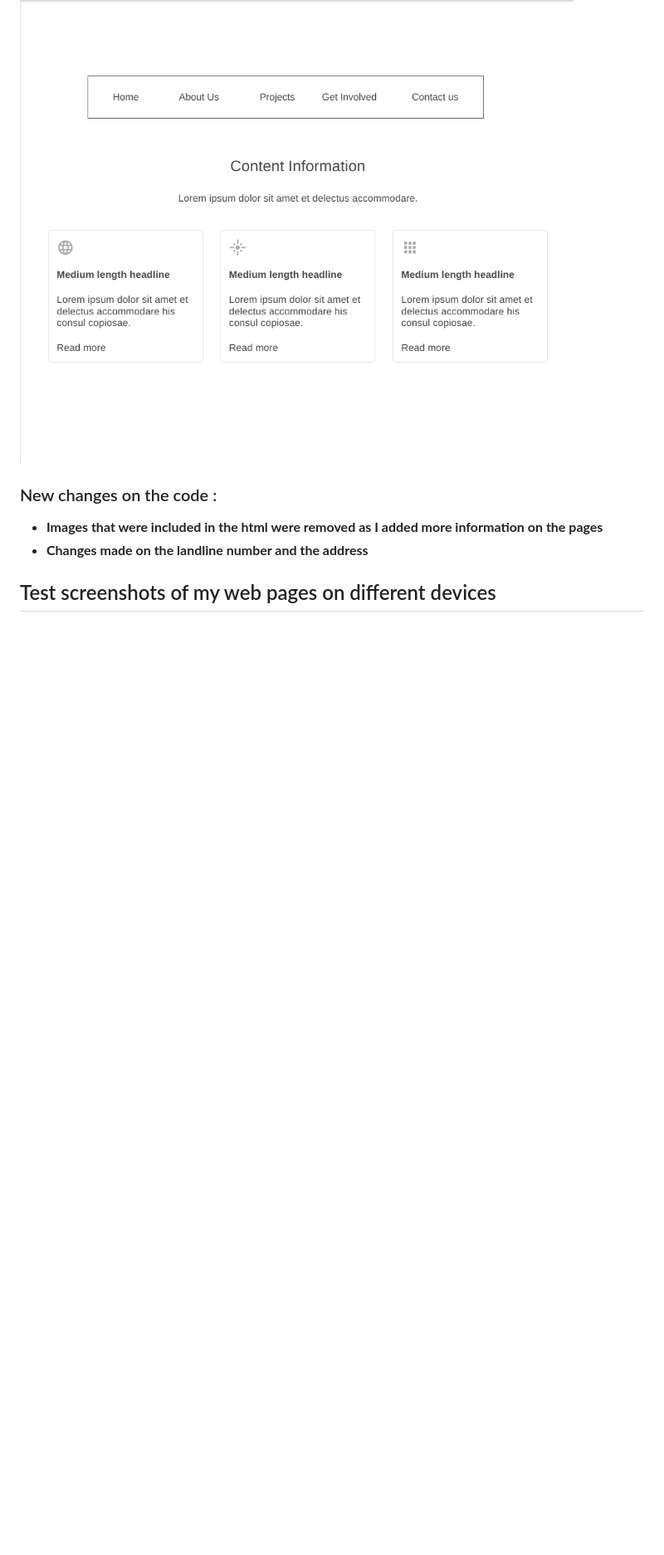
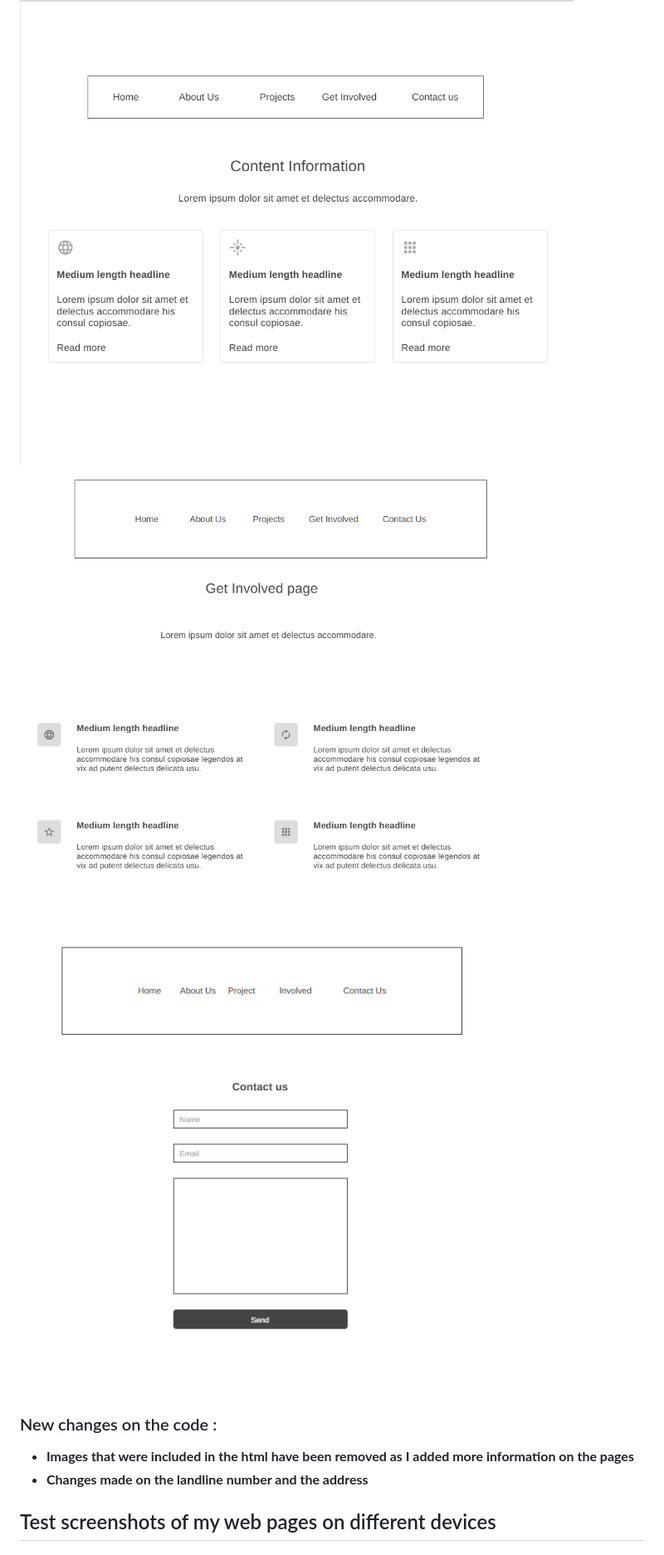
Before and after one commit to ST10496726/lesedicharity, a Markdown page: README.md, the part around one of its changes. Shown at 83% size. Rendered like a GitHub page; blank space fills up the shorter version.

Commit message:
Update README.md
added wire frames

```diff
--- a/README.md
+++ b/README.md
@@ -39,9 +41,11 @@ You can support Lesedi Organisation in several ways:
 - **Html code had no comments in between , added the comments**
 ### Wire Frames
 ![image alt](https://github.com/ST10496726/lesedicharity/blob/3708f9dd6e73d070fb0e581b40e4acf1d599bf79/Home%20page.png)
+![image_alt](https://github.com/ST10496726/lesedicharity/blob/47faef621434e1f69fb410acae117e5915541f48/Get%20Involved.png)
+![image_alt](https://github.com/ST10496726/lesedicharity/blob/47faef621434e1f69fb410acae117e5915541f48/Contact%20Us.png)
 
 ### New changes on the code :
-- **Images that were included in the html were removed as I added more information on the pages**
+- **Images that were included in the html have been removed as I added more information on the pages**
 - **Changes made on the landline number and the address**
 
 
```
Also changed, not shown: other parts of README.md (+2 -0 lines).
